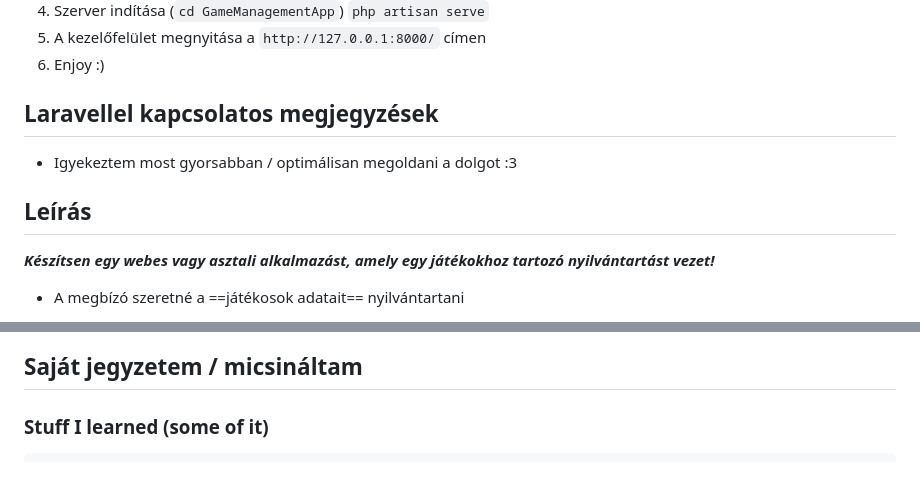
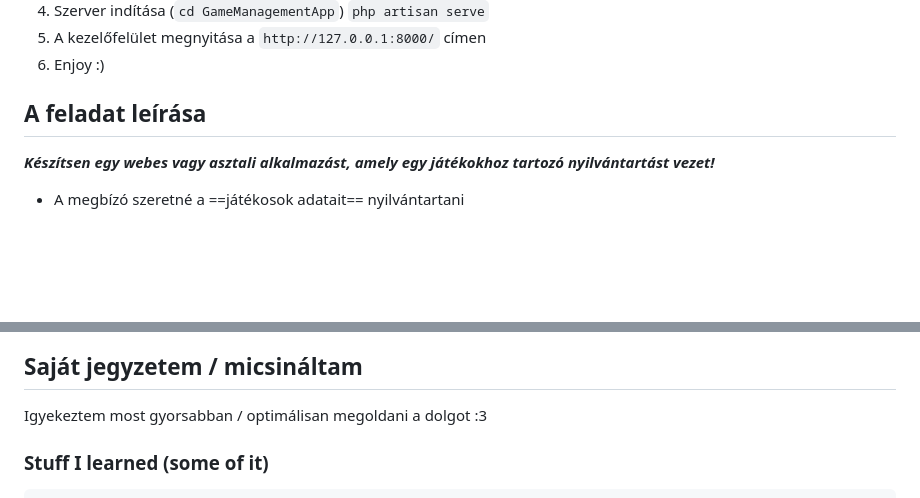
Before and after one commit to cerberus2477/freya-rest-kola, a Markdown page: README.md, 2 parts joined by grey strips. Drawn GitHub-style; blank space fills up the shorter version.

Commit message:
Update README.md
kép meg kis átírás

```diff
--- a/README.md
+++ b/README.md
@@ -17,16 +17,7 @@
 6. Enjoy :)
 
 
-
-
-## Laravellel kapcsolatos megjegyzések
-
-
-
-- Igyekeztem most gyorsabban / optimálisan megoldani a dolgot :3
-
-
-## Leírás
+## A feladat leírása
 ***Készítsen egy webes vagy asztali alkalmazást, amely egy játékokhoz tartozó nyilvántartást vezet!***
 
 - A megbízó szeretné a ==játékosok adatait== nyilvántartani
@@ -190,6 +181,7 @@ PlayerGames{
 
 
 ## Saját jegyzetem / micsináltam
+Igyekeztem most gyorsabban / optimálisan megoldani a dolgot :3
 
 ### Stuff I learned (some of it)
 	- `php artisan make:model Player -mcr` - controllert is csinál + migration
```
Also changed, not shown: other parts of README.md (+1 -1 lines).
